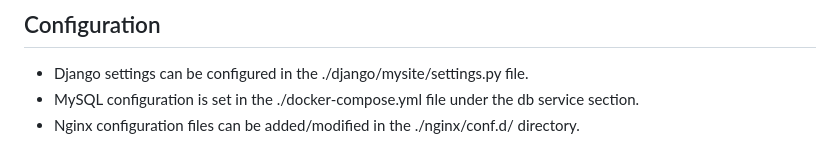
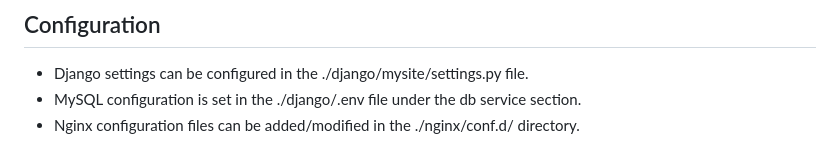
Before and after one commit to Harasisco/Dockarizing-Django-nginx-MySQL, a Markdown page: README.md, the part around the change. GitHub-like rendering.

```diff
--- a/README.md
+++ b/README.md
@@ -127,5 +127,5 @@ docker compose down
 
 ## Configuration
 - Django settings can be configured in the ./django/mysite/settings.py file.
-- MySQL configuration is set in the ./docker-compose.yml file under the db service section.
+- MySQL configuration is set in the ./django/.env file under the db service section.
 - Nginx configuration files can be added/modified in the ./nginx/conf.d/ directory.
```
